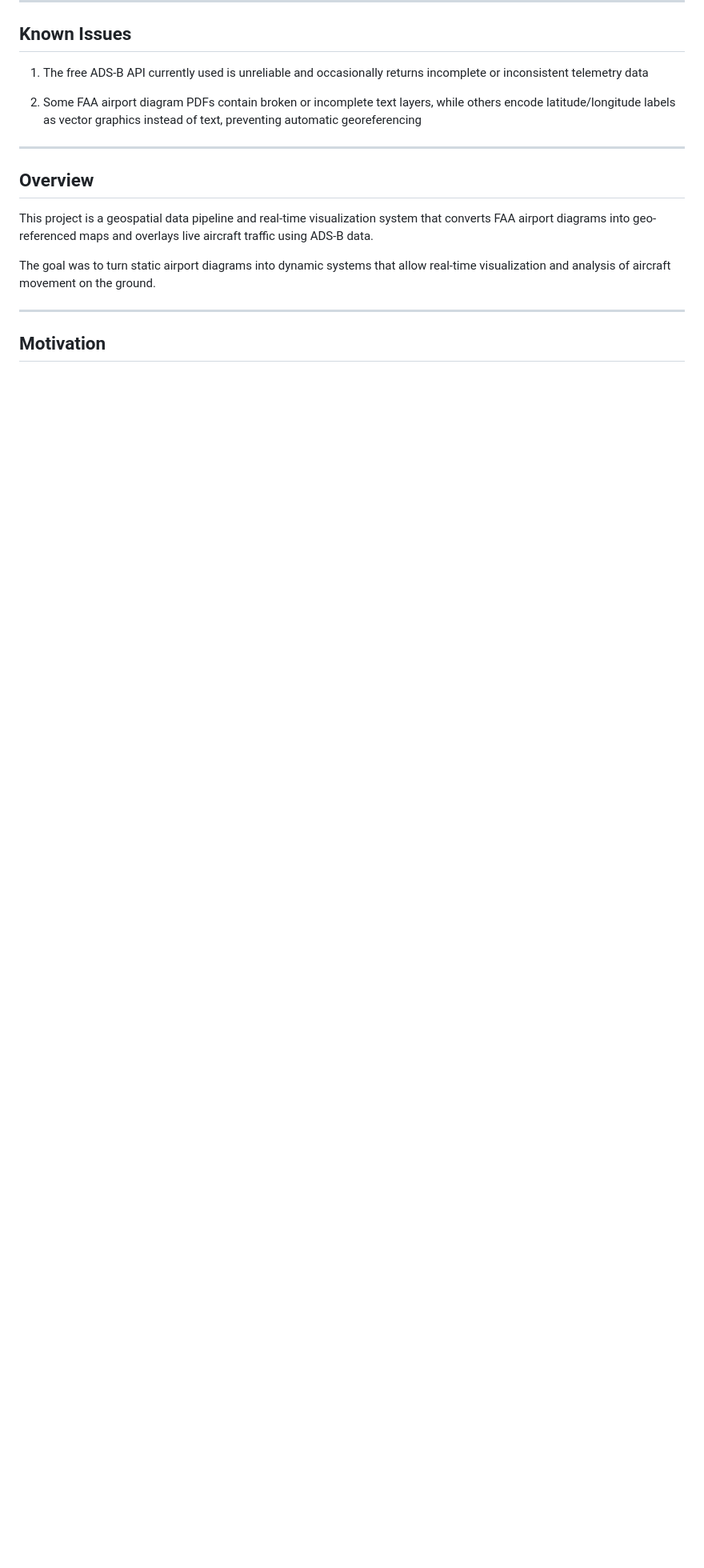
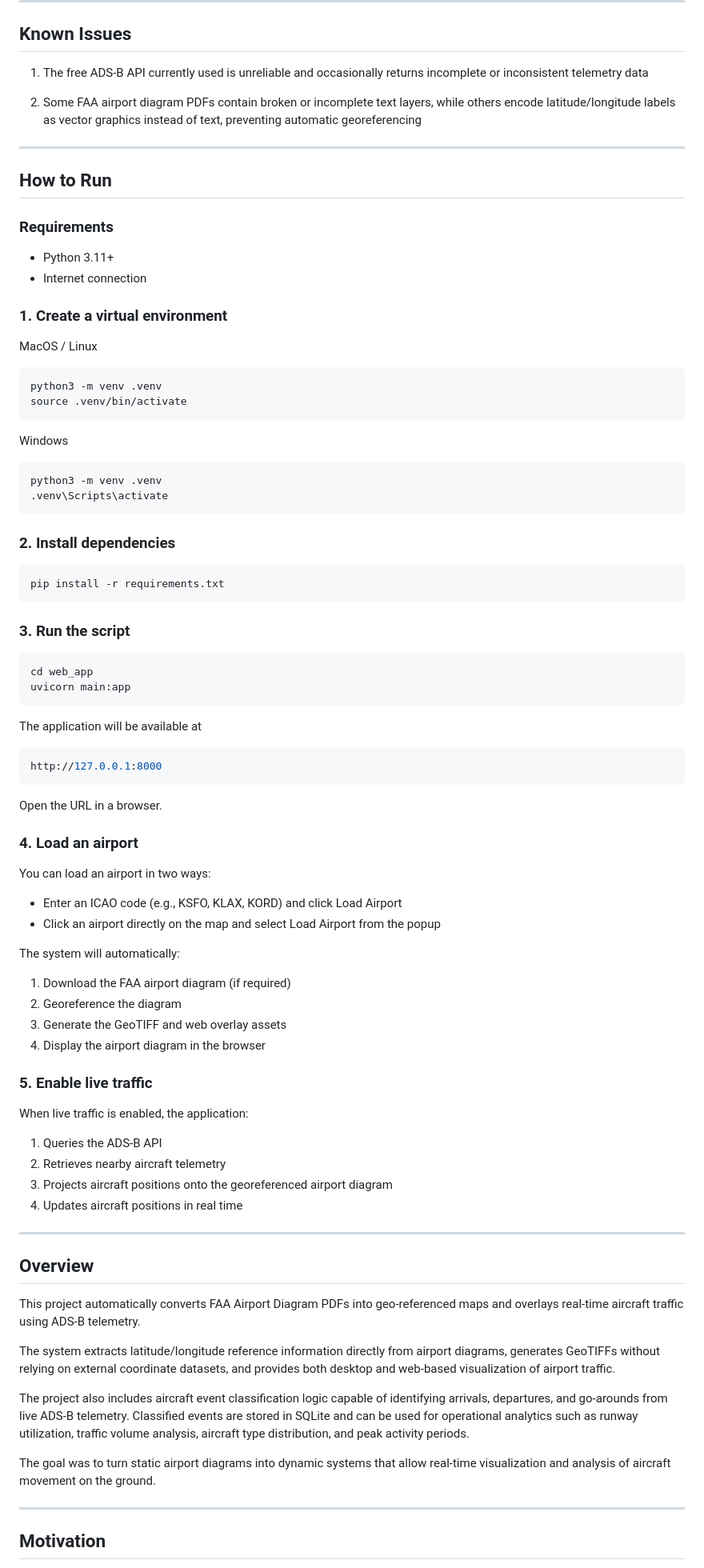
Before and after one commit to shrey6107/airport-live-georef, a Markdown page: README.md, the part around one of its changes. Shown at 80% size. GitHub-like rendering; blank space fills up the shorter version.

````diff
--- a/README.md
+++ b/README.md
@@ -41,9 +41,76 @@
 
 ---
 
+## How to Run
+
+### Requirements
+- Python 3.11+
+- Internet connection
+
+### 1. Create a virtual environment
+
+MacOS / Linux
+```bash
+python3 -m venv .venv
+source .venv/bin/activate
+```
+
+Windows
+```bash
+python3 -m venv .venv
+.venv\Scripts\activate
+```
+
+### 2. Install dependencies
+
+```bash
+pip install -r requirements.txt
+```
+
+### 3. Run the script
+
+```bash
+cd web_app
+uvicorn main:app
+```
+The application will be available at
+```bash
+http://127.0.0.1:8000
+```
+Open the URL in a browser.
+
+### 4. Load an airport
+
+You can load an airport in two ways:
+
+* Enter an ICAO code (e.g., KSFO, KLAX, KORD) and click Load Airport
+* Click an airport directly on the map and select Load Airport from the popup
+
+The system will automatically:
+
+1. Download the FAA airport diagram (if required)
+2. Georeference the diagram
+3. Generate the GeoTIFF and web overlay assets
+4. Display the airport diagram in the browser
+
+### 5. Enable live traffic
+
+When live traffic is enabled, the application:
+
+1. Queries the ADS-B API
+2. Retrieves nearby aircraft telemetry
+3. Projects aircraft positions onto the georeferenced airport diagram
+4. Updates aircraft positions in real time
+
+---
+
 ## Overview
 
-This project is a geospatial data pipeline and real-time visualization system that converts FAA airport diagrams into geo-referenced maps and overlays live aircraft traffic using ADS-B data.
+This project automatically converts FAA Airport Diagram PDFs into geo-referenced maps and overlays real-time aircraft traffic using ADS-B telemetry.
+
+The system extracts latitude/longitude reference information directly from airport diagrams, generates GeoTIFFs without relying on external coordinate datasets, and provides both desktop and web-based visualization of airport traffic.
+
+The project also includes aircraft event classification logic capable of identifying arrivals, departures, and go-arounds from live ADS-B telemetry. Classified events are stored in SQLite and can be used for operational analytics such as runway utilization, traffic volume analysis, aircraft type distribution, and peak activity periods.
 
 The goal was to turn static airport diagrams into dynamic systems that allow real-time visualization and analysis of aircraft movement on the ground.
 
````
Also changed, not shown: other parts of README.md (+38 -37 lines).
